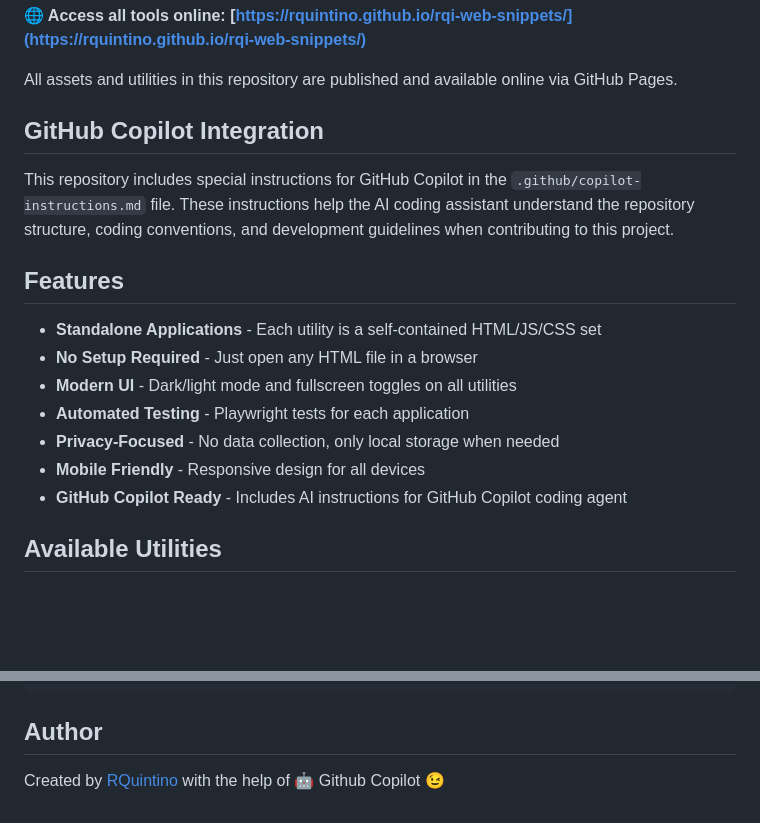
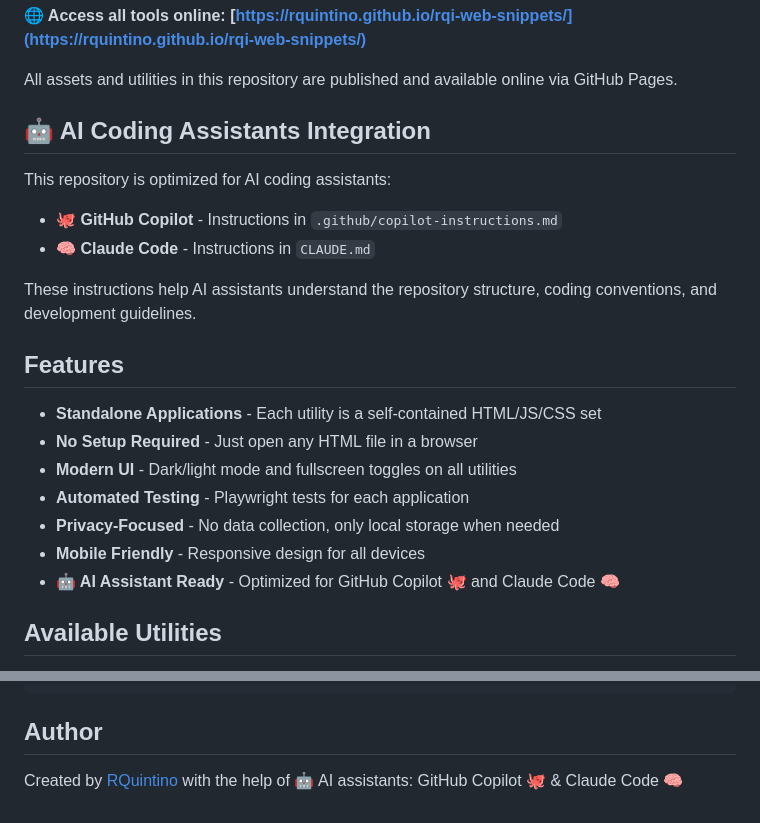
Before and after one commit to rquintino/rqi-web-snippets, a Markdown page: README.md, 2 parts joined by grey strips. Rendered like a GitHub page; blank space fills up the shorter version.

Commit message:
Add Claude instructions and update README for AI assistant integration

```diff
--- a/README.md
+++ b/README.md
@@ -18,9 +18,14 @@ A collection of standalone web utilities and applications, each designed to be s
 
 All assets and utilities in this repository are published and available online via GitHub Pages.
 
-## GitHub Copilot Integration
+## 🤖 AI Coding Assistants Integration
 
-This repository includes special instructions for GitHub Copilot in the `.github/copilot-instructions.md` file. These instructions help the AI coding assistant understand the repository structure, coding conventions, and development guidelines when contributing to this project.
+This repository is optimized for AI coding assistants:
+
+- **🐙 GitHub Copilot** - Instructions in `.github/copilot-instructions.md`
+- **🧠 Claude Code** - Instructions in `CLAUDE.md`
+
+These instructions help AI assistants understand the repository structure, coding conventions, and development guidelines.
 
 ## Features
 
@@ -30,7 +35,7 @@ This repository includes special instructions for GitHub Copilot in the `.github
 - **Automated Testing** - Playwright tests for each application
 - **Privacy-Focused** - No data collection, only local storage when needed
 - **Mobile Friendly** - Responsive design for all devices
-- **GitHub Copilot Ready** - Includes AI instructions for GitHub Copilot coding agent
+- **🤖 AI Assistant Ready** - Optimized for GitHub Copilot 🐙 and Claude Code 🧠
 
 ## Available Utilities
 
@@ -61,4 +66,4 @@ npm run test:debug   # Run tests in debug mode
 
 ## Author
 
-Created by [RQuintino](https://www.linkedin.com/in/rquintino/) with the help of 🤖 Github Copilot 😉
+Created by [RQuintino](https://www.linkedin.com/in/rquintino/) with the help of 🤖 AI assistants: GitHub Copilot 🐙 & Claude Code 🧠
```
Also changed, not shown: CLAUDE.md (added, +77 -0 lines).
